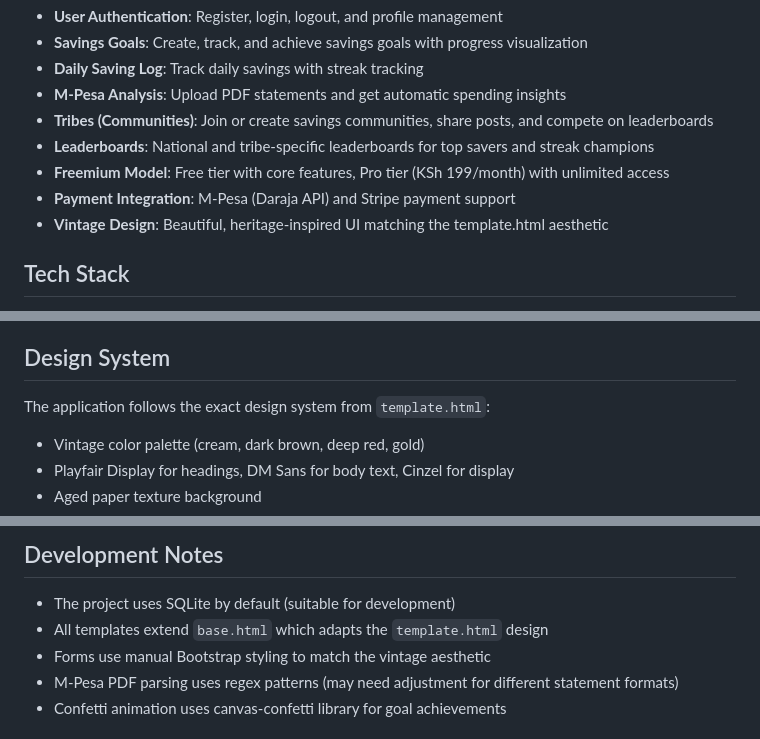
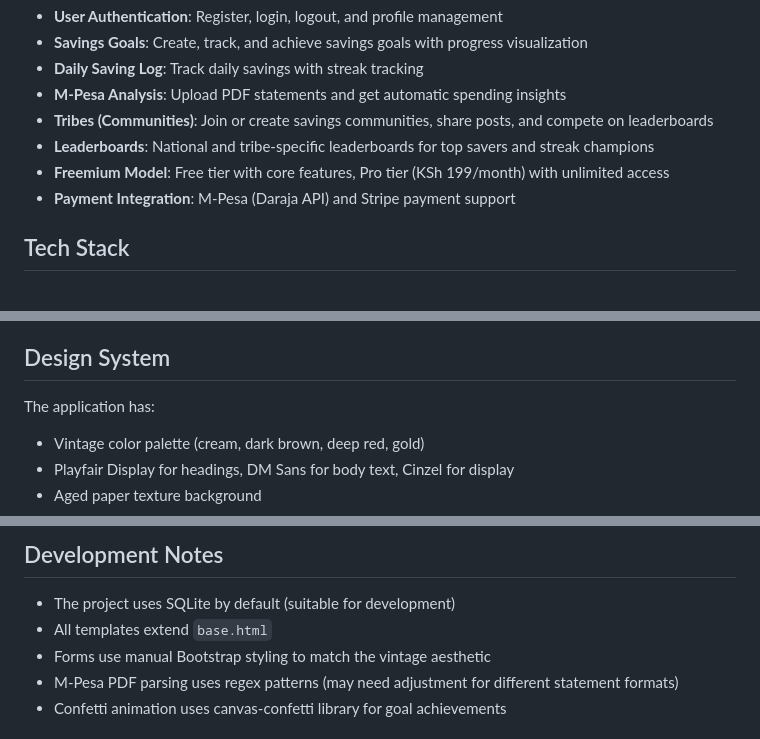
Before and after one commit to AmedDavid/Akiba, a Markdown page: README.md, 3 parts joined by grey strips. Rendered like a GitHub page.

Commit message:
chore: update README to remove vintage design mention and clarify design system details

```diff
--- a/README.md
+++ b/README.md
@@ -12,7 +12,6 @@ A production-ready Django application for tracking savings goals, analyzing M-Pe
 - **Leaderboards**: National and tribe-specific leaderboards for top savers and streak champions
 - **Freemium Model**: Free tier with core features, Pro tier (KSh 199/month) with unlimited access
 - **Payment Integration**: M-Pesa (Daraja API) and Stripe payment support
-- **Vintage Design**: Beautiful, heritage-inspired UI matching the template.html aesthetic
 
 ## Tech Stack
 
@@ -158,7 +157,7 @@ Akiba/
 
 ## Design System
 
-The application follows the exact design system from `template.html`:
+The application has:
 - Vintage color palette (cream, dark brown, deep red, gold)
 - Playfair Display for headings, DM Sans for body text, Cinzel for display
 - Aged paper texture background
@@ -181,7 +180,7 @@ These directories are excluded from Git via `.gitignore`.
 ## Development Notes
 
 - The project uses SQLite by default (suitable for development)
-- All templates extend `base.html` which adapts the `template.html` design
+- All templates extend `base.html`
 - Forms use manual Bootstrap styling to match the vintage aesthetic
 - M-Pesa PDF parsing uses regex patterns (may need adjustment for different statement formats)
 - Confetti animation uses canvas-confetti library for goal achievements
```
